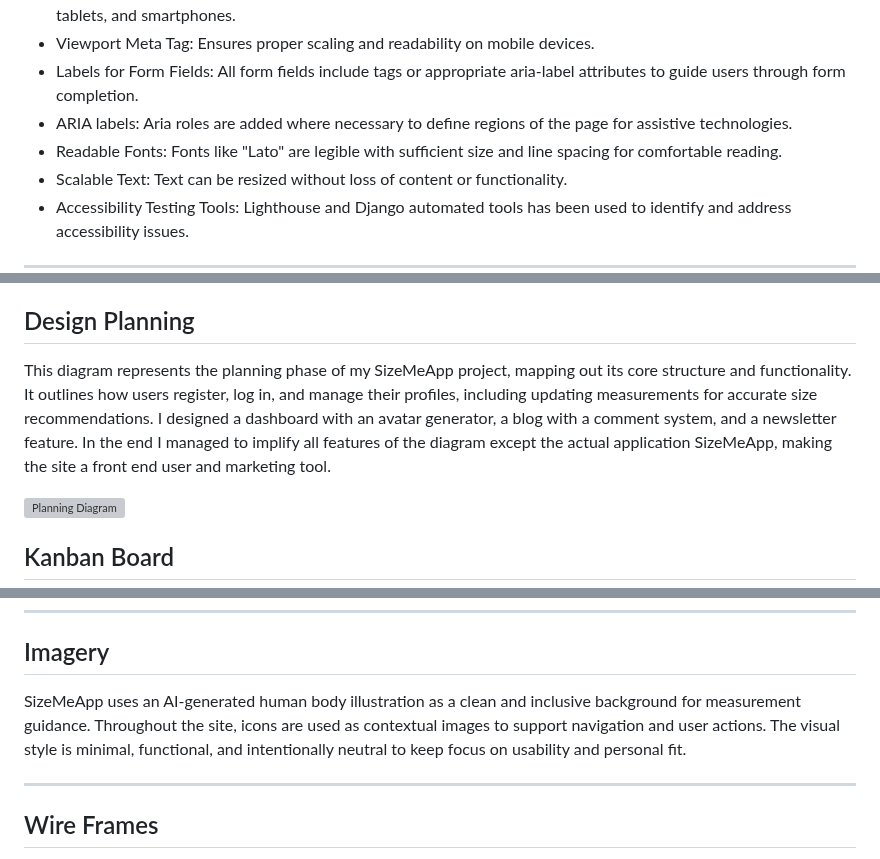
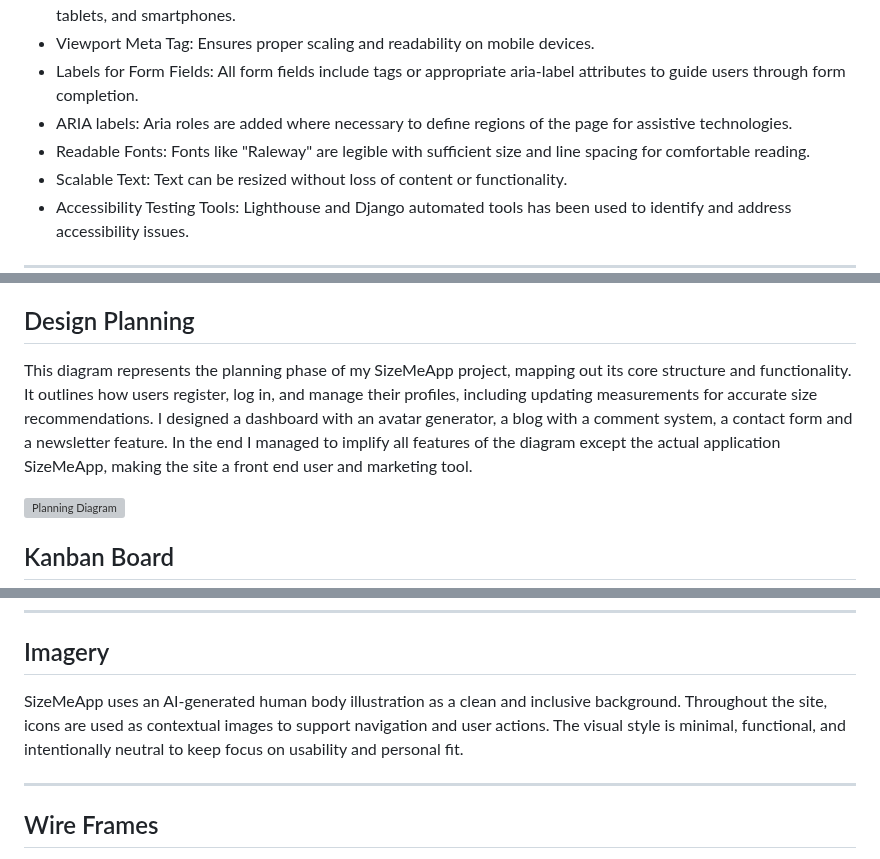
Before and after one commit to Sara-Sundin/SizeMeApp, a Markdown page: README.md, 3 parts joined by grey strips. GitHub-like rendering; grey boxes are pictures that could not be loaded.

```diff
--- a/README.md
+++ b/README.md
@@ -244,7 +244,7 @@ The following measures has been taken to make sure the website is accessible.
 - Viewport Meta Tag: Ensures proper scaling and readability on mobile devices.
 - Labels for Form Fields: All form fields include <label> tags or appropriate aria-label attributes to guide users through form completion.
 - ARIA labels: Aria roles are added where necessary to define regions of the page for assistive technologies.
-- Readable Fonts: Fonts like "Lato" are legible with sufficient size and line spacing for comfortable reading.
+- Readable Fonts: Fonts like "Raleway" are legible with sufficient size and line spacing for comfortable reading.
 - Scalable Text: Text can be resized without loss of content or functionality.
 - Accessibility Testing Tools: Lighthouse and Django automated tools has been used to identify and address accessibility issues.
 
@@ -372,7 +372,7 @@ To ensure that the website is fully accessible and user-friendly for individuals
 - [Kanban Board](#kanban-board)
 
 ## Design Planning
-This diagram represents the planning phase of my SizeMeApp project, mapping out its core structure and functionality. It outlines how users register, log in, and manage their profiles, including updating measurements for accurate size recommendations. I designed a dashboard with an avatar generator, a blog with a comment system, and a newsletter feature. In the end I managed to implify all features of the diagram except the actual application SizeMeApp, making the site a front end user and marketing tool.
+This diagram represents the planning phase of my SizeMeApp project, mapping out its core structure and functionality. It outlines how users register, log in, and manage their profiles, including updating measurements for accurate size recommendations. I designed a dashboard with an avatar generator, a blog with a comment system, a contact form and a newsletter feature. In the end I managed to implify all features of the diagram except the actual application SizeMeApp, making the site a front end user and marketing tool.
 
 ![Planning Diagram](assets/images_readme/planning_project_3.jpg)
 
@@ -429,7 +429,7 @@ Raleway is a lightweight, elegant sans-serif font designed for readability. Its
 <hr>
 
 ## Imagery
-SizeMeApp uses an AI-generated human body illustration as a clean and inclusive background for measurement guidance. Throughout the site, icons are used as contextual images to support navigation and user actions. The visual style is minimal, functional, and intentionally neutral to keep focus on usability and personal fit.
+SizeMeApp uses an AI-generated human body illustration as a clean and inclusive background. Throughout the site, icons are used as contextual images to support navigation and user actions. The visual style is minimal, functional, and intentionally neutral to keep focus on usability and personal fit.
 
 <hr>
 
```
Also changed, not shown: other parts of README.md (+35 -29 lines).
